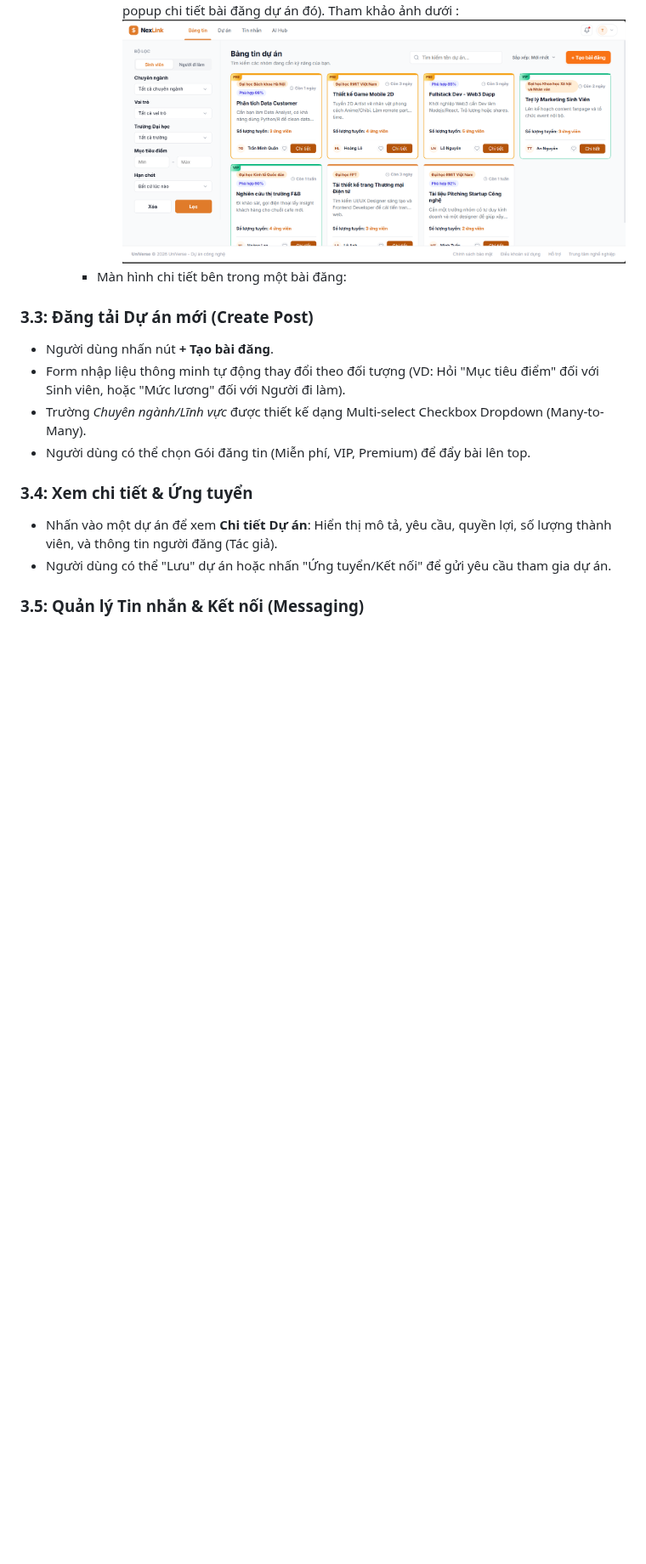
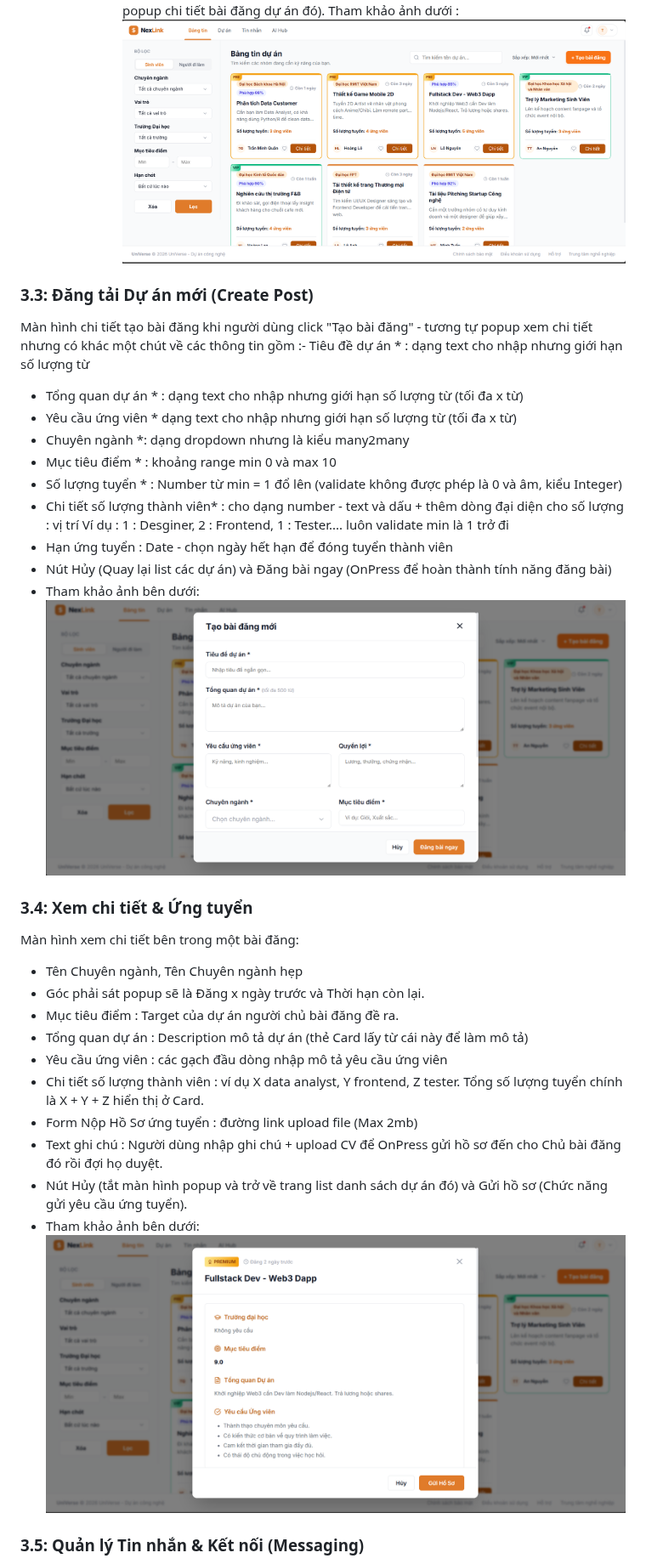
Before and after one commit to 4nlista/EXE101, a Markdown page: work_flow.md, the part around the change. Shown at 85% size. GitHub-like rendering; pictures changed too: image/work_flow/1785410536888.png (added), image/work_flow/1785410559414.png (added); blank space fills up the shorter version.

```diff
--- a/work_flow.md
+++ b/work_flow.md
@@ -60,19 +60,35 @@ Hệ thống phân chia người dùng thành 2 nhóm đối tượng chính v
     - Màn hình các Card bài đăng dự án :
       - Card hình vuông, có border góc cạnh nhẹ, hiệu ứng bo viền dạng màu đổ bóng nhẹ.
       - Card sẽ gồm Tên Chuyên ngành, Độ phù hợp x % - sẽ là thuật toán dựa trên những thông tin của người dùng có như cầu), Thời hạn ("Còn x ngày" - mô tả còn x ngày thì bài đăng sẽ tự động ẩn đi, kết thúc), Ngày đăng : kiểu Date, Tiêu đề dự án và Một chút đoạn description mô tả ngắn gọn, nếu dài thì cứ ghi 1-2 dòng rồi thêm 3 chấm cuối đoạn mô tả, Số lượng tuyển : X ứng viên, Số lượng còn lại : X - số lượng đã nộp hồ sơ sẽ ra giá trị của số lượng còn lại). Bên dưới sẽ gồm Icon Avatar Chủ bài đăng và icon Tym (kiểu để like, tim giống Facebook sau này có thể vào hoạt động của người dùng để xem các bài đã thả tim) và Button "Chi tiết" (Click vào sẽ hiển thị popup chi tiết bài đăng dự án đó). Tham khảo ảnh dưới : ![1785407746366](image/work_flow/1785407746366.png)
-    - Màn hình chi tiết bên trong một bài đăng:
 
 ### 3.3: Đăng tải Dự án mới (Create Post)
 
-- Người dùng nhấn nút **+ Tạo bài đăng**.
-- Form nhập liệu thông minh tự động thay đổi theo đối tượng (VD: Hỏi "Mục tiêu điểm" đối với Sinh viên, hoặc "Mức lương" đối với Người đi làm).
-- Trường *Chuyên ngành/Lĩnh vực* được thiết kế dạng Multi-select Checkbox Dropdown (Many-to-Many).
-- Người dùng có thể chọn Gói đăng tin (Miễn phí, VIP, Premium) để đẩy bài lên top.
+Màn hình chi tiết tạo bài đăng khi người dùng click "Tạo bài đăng" - tương tự popup xem chi tiết nhưng có khác một chút về các thông tin gồm :- Tiêu đề dự án * : dạng text cho nhập nhưng giới hạn số lượng từ
+
+- Tổng quan dự án * : dạng text cho nhập nhưng giới hạn số lượng từ (tối đa x từ)
+- Yêu cầu ứng viên * dạng text cho nhập nhưng giới hạn số lượng từ (tối đa x từ)
+- Chuyên ngành *: dạng dropdown nhưng là kiểu many2many
+- Mục tiêu điểm * : khoảng range min 0 và max 10
+- Số lượng tuyển * : Number từ min = 1 đổ lên (validate không được phép là 0 và âm, kiểu Integer)
+- Chi tiết số lượng thành viên* : cho dạng number - text và dấu + thêm dòng đại diện cho số lượng : vị trí Ví dụ : 1 : Desginer, 2 : Frontend, 1 : Tester.... luôn validate min là 1 trở đi
+- Hạn ứng tuyển : Date - chọn ngày hết hạn để đóng tuyển thành viên
+- Nút Hủy (Quay lại list các dự án) và Đăng bài ngay (OnPress để hoàn thành tính năng đăng bài)
+- Tham khảo ảnh bên dưới: ![1785410559414](image/work_flow/1785410559414.png)
 
 ### 3.4: Xem chi tiết & Ứng tuyển
 
-- Nhấn vào một dự án để xem **Chi tiết Dự án**: Hiển thị mô tả, yêu cầu, quyền lợi, số lượng thành viên, và thông tin người đăng (Tác giả).
-- Người dùng có thể "Lưu" dự án hoặc nhấn "Ứng tuyển/Kết nối" để gửi yêu cầu tham gia dự án.
+Màn hình xem chi tiết bên trong một bài đăng:
+
+- Tên Chuyên ngành, Tên Chuyên ngành hẹp
+- Góc phải sát popup sẽ là Đăng x ngày trước và Thời hạn còn lại.
+- Mục tiêu điểm : Target của dự án người chủ bài đăng đề ra.
+- Tổng quan dự án : Description mô tả dự án (thẻ Card lấy từ cái này để làm mô tả)
+- Yêu cầu ứng viên : các gạch đầu dòng nhập mô tả yêu cầu ứng viên
+- Chi tiết số lượng thành viên : ví dụ X data analyst, Y frontend, Z tester. Tổng số lượng tuyển chính là X + Y + Z hiển thị ở Card.
+- Form Nộp Hồ Sơ ứng tuyển : đường link upload file (Max 2mb)
+- Text ghi chú : Người dùng nhập ghi chú + upload CV để OnPress gửi hồ sơ đến cho Chủ bài đăng đó rồi đợi họ duyệt.
+- Nút Hủy (tắt màn hình popup và trở về trang list danh sách dự án đó) và Gửi hồ sơ (Chức năng gửi yêu cầu ứng tuyển).
+- Tham khảo ảnh bên dưới:![1785410536888](image/work_flow/1785410536888.png)
 
 ### 3.5: Quản lý Tin nhắn & Kết nối (Messaging)
 
```
